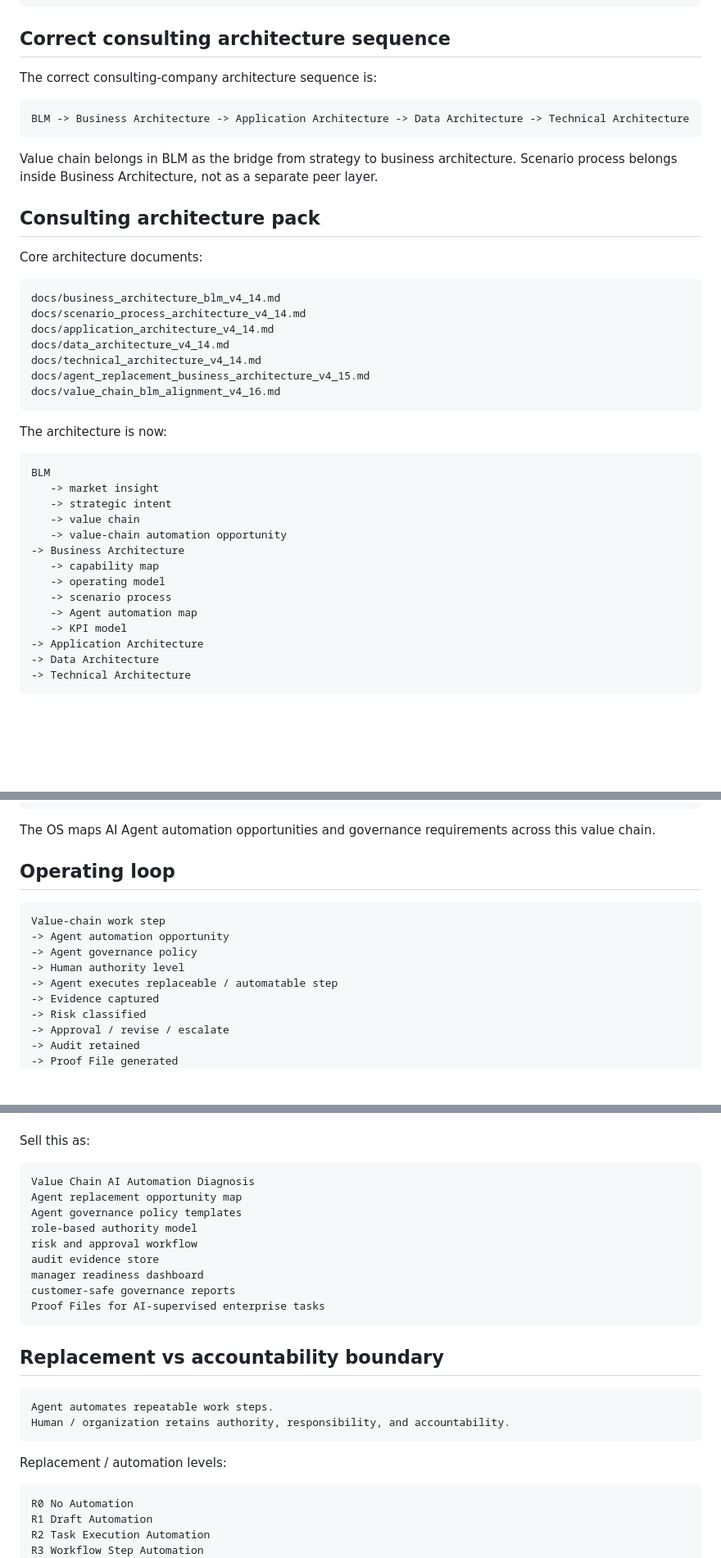
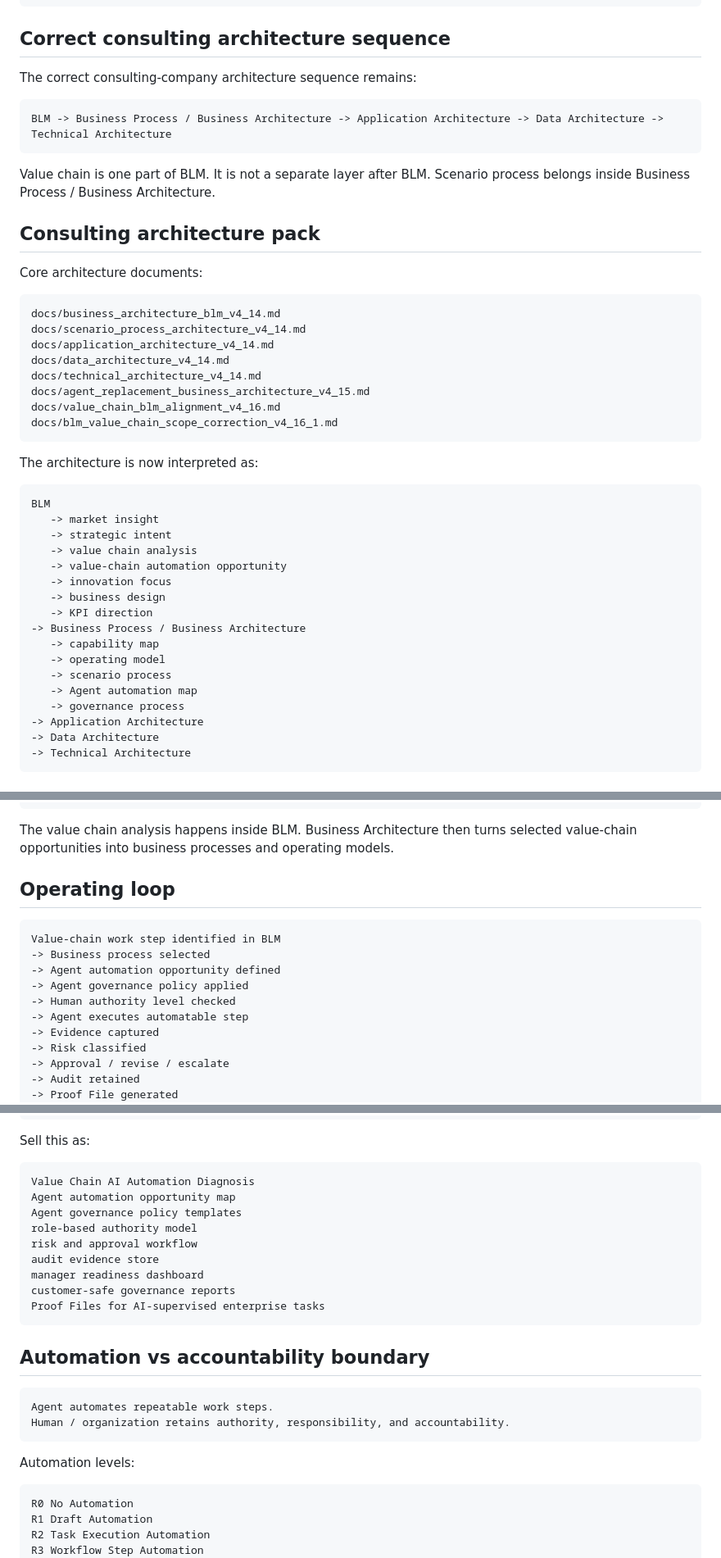
Before and after one commit to moseszhu999/ai-career-retraining-site, a Markdown page: README.md, 3 parts joined by grey strips. Shown at 82% size. Drawn GitHub-style; blank space fills up the shorter version.

Commit message:
v4.16.1 correct README value chain inside BLM

````diff
--- a/README.md
+++ b/README.md
@@ -28,13 +28,13 @@ Python: 3.12
 
 ## Correct consulting architecture sequence
 
-The correct consulting-company architecture sequence is:
+The correct consulting-company architecture sequence remains:
 
 ```text
-BLM -> Business Architecture -> Application Architecture -> Data Architecture -> Technical Architecture
+BLM -> Business Process / Business Architecture -> Application Architecture -> Data Architecture -> Technical Architecture
 ```
 
-Value chain belongs in BLM as the bridge from strategy to business architecture. Scenario process belongs inside Business Architecture, not as a separate peer layer.
+Value chain is one part of BLM. It is not a separate layer after BLM. Scenario process belongs inside Business Process / Business Architecture.
 
 ## Consulting architecture pack
 
@@ -48,22 +48,26 @@ docs/data_architecture_v4_14.md
 docs/technical_architecture_v4_14.md
 docs/agent_replacement_business_architecture_v4_15.md
 docs/value_chain_blm_alignment_v4_16.md
+docs/blm_value_chain_scope_correction_v4_16_1.md
 ```
 
-The architecture is now:
+The architecture is now interpreted as:
 
 ```text
 BLM
    -> market insight
    -> strategic intent
-   -> value chain
+   -> value chain analysis
    -> value-chain automation opportunity
--> Business Architecture
+   -> innovation focus
+   -> business design
+   -> KPI direction
+-> Business Process / Business Architecture
    -> capability map
    -> operating model
    -> scenario process
    -> Agent automation map
-   -> KPI model
+   -> governance process
 -> Application Architecture
 -> Data Architecture
 -> Technical Architecture
@@ -113,16 +117,17 @@ Market / Lead
 -> Management / HR / Finance / Compliance support
 ```
 
-The OS maps AI Agent automation opportunities and governance requirements across this value chain.
+The value chain analysis happens inside BLM. Business Architecture then turns selected value-chain opportunities into business processes and operating models.
 
 ## Operating loop
 
 ```text
-Value-chain work step
--> Agent automation opportunity
--> Agent governance policy
--> Human authority level
--> Agent executes replaceable / automatable step
+Value-chain work step identified in BLM
+-> Business process selected
+-> Agent automation opportunity defined
+-> Agent governance policy applied
+-> Human authority level checked
+-> Agent executes automatable step
 -> Evidence captured
 -> Risk classified
 -> Approval / revise / escalate
@@ -162,7 +168,7 @@ Sell this as:
 
 ```text
 Value Chain AI Automation Diagnosis
-Agent replacement opportunity map
+Agent automation opportunity map
 Agent governance policy templates
 role-based authority model
 risk and approval workflow
@@ -172,14 +178,14 @@ customer-safe governance reports
 Proof Files for AI-supervised enterprise tasks
 ```
 
-## Replacement vs accountability boundary
+## Automation vs accountability boundary
 
 ```text
 Agent automates repeatable work steps.
 Human / organization retains authority, responsibility, and accountability.
 ```
 
-Replacement / automation levels:
+Automation levels:
 
 ```text
 R0 No Automation
````
Also changed, not shown: other parts of README.md (+4 -3 lines).
